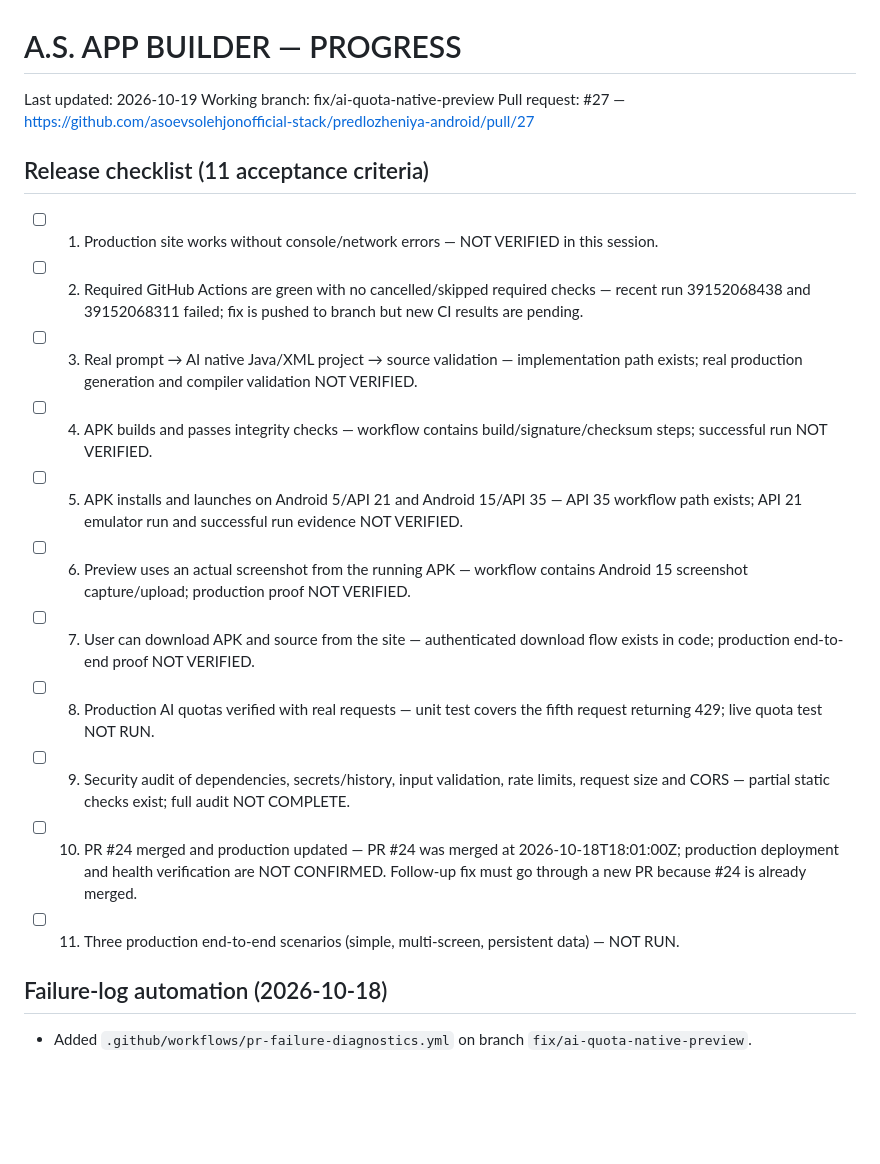
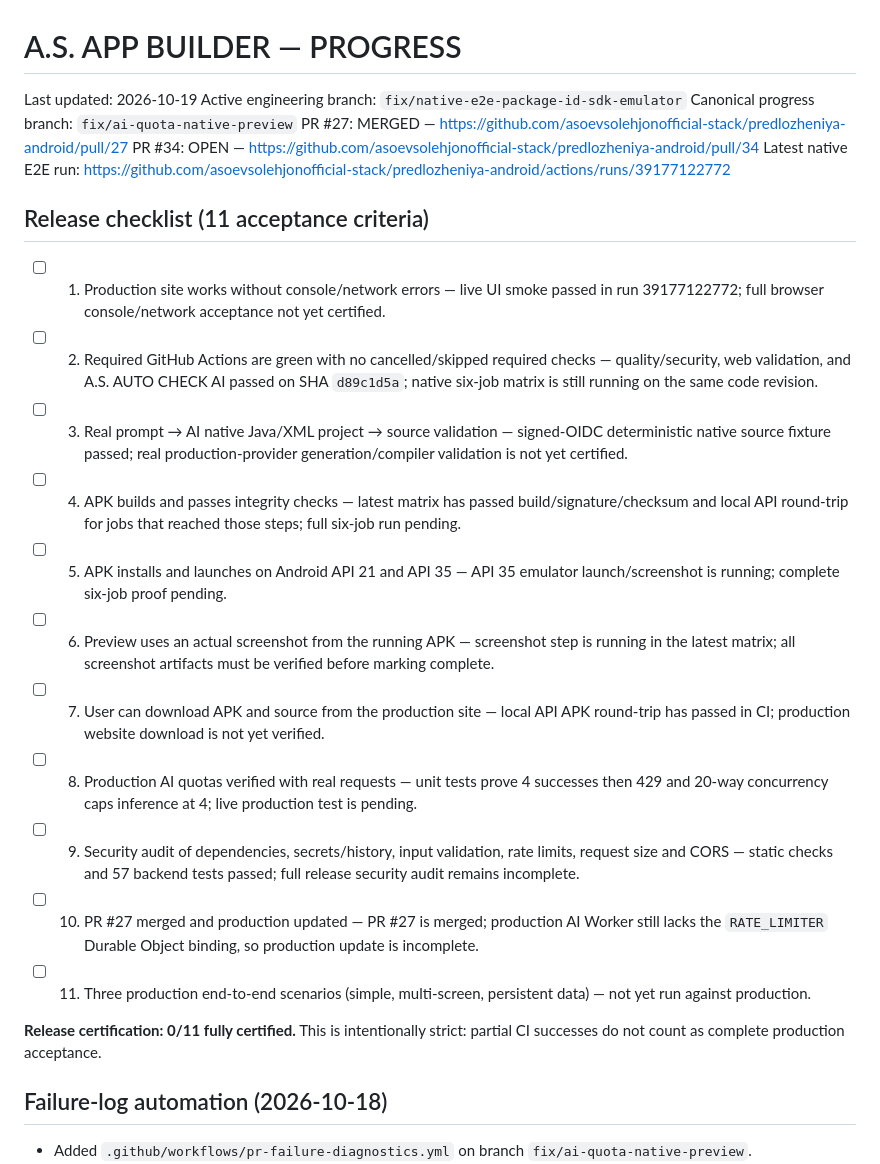
Before and after one commit to asoevsolehjonofficial-stack/predlozheniya-android, a Markdown page: PROGRESS.md, the part around the change. Drawn GitHub-style; blank space fills up the shorter version.

Commit message:
Refresh release checklist from current CI and production evidence

```diff
--- a/PROGRESS.md
+++ b/PROGRESS.md
@@ -1,22 +1,27 @@
 # A.S. APP BUILDER — PROGRESS
 
 Last updated: 2026-10-19
-Working branch: fix/ai-quota-native-preview
-Pull request: #27 — https://github.com/asoevsolehjonofficial-stack/predlozheniya-android/pull/27
+Active engineering branch: `fix/native-e2e-package-id-sdk-emulator`
+Canonical progress branch: `fix/ai-quota-native-preview`
+PR #27: MERGED — https://github.com/asoevsolehjonofficial-stack/predlozheniya-android/pull/27
+PR #34: OPEN — https://github.com/asoevsolehjonofficial-stack/predlozheniya-android/pull/34
+Latest native E2E run: https://github.com/asoevsolehjonofficial-stack/predlozheniya-android/actions/runs/39177122772
 
 ## Release checklist (11 acceptance criteria)
 
-- [ ] 1. Production site works without console/network errors — NOT VERIFIED in this session.
-- [ ] 2. Required GitHub Actions are green with no cancelled/skipped required checks — recent run 39152068438 and 39152068311 failed; fix is pushed to branch but new CI results are pending.
-- [ ] 3. Real prompt → AI native Java/XML project → source validation — implementation path exists; real production generation and compiler validation NOT VERIFIED.
-- [ ] 4. APK builds and passes integrity checks — workflow contains build/signature/checksum steps; successful run NOT VERIFIED.
-- [ ] 5. APK installs and launches on Android 5/API 21 and Android 15/API 35 — API 35 workflow path exists; API 21 emulator run and successful run evidence NOT VERIFIED.
-- [ ] 6. Preview uses an actual screenshot from the running APK — workflow contains Android 15 screenshot capture/upload; production proof NOT VERIFIED.
-- [ ] 7. User can download APK and source from the site — authenticated download flow exists in code; production end-to-end proof NOT VERIFIED.
-- [ ] 8. Production AI quotas verified with real requests — unit test covers the fifth request returning 429; live quota test NOT RUN.
-- [ ] 9. Security audit of dependencies, secrets/history, input validation, rate limits, request size and CORS — partial static checks exist; full audit NOT COMPLETE.
-- [ ] 10. PR #24 merged and production updated — PR #24 was merged at 2026-10-18T18:01:00Z; production deployment and health verification are NOT CONFIRMED. Follow-up fix must go through a new PR because #24 is already merged.
-- [ ] 11. Three production end-to-end scenarios (simple, multi-screen, persistent data) — NOT RUN.
+- [ ] 1. Production site works without console/network errors — live UI smoke passed in run 39177122772; full browser console/network acceptance not yet certified.
+- [ ] 2. Required GitHub Actions are green with no cancelled/skipped required checks — quality/security, web validation, and A.S. AUTO CHECK AI passed on SHA `d89c1d5a`; native six-job matrix is still running on the same code revision.
+- [ ] 3. Real prompt → AI native Java/XML project → source validation — signed-OIDC deterministic native source fixture passed; real production-provider generation/compiler validation is not yet certified.
+- [ ] 4. APK builds and passes integrity checks — latest matrix has passed build/signature/checksum and local API round-trip for jobs that reached those steps; full six-job run pending.
+- [ ] 5. APK installs and launches on Android API 21 and API 35 — API 35 emulator launch/screenshot is running; complete six-job proof pending.
+- [ ] 6. Preview uses an actual screenshot from the running APK — screenshot step is running in the latest matrix; all screenshot artifacts must be verified before marking complete.
+- [ ] 7. User can download APK and source from the production site — local API APK round-trip has passed in CI; production website download is not yet verified.
+- [ ] 8. Production AI quotas verified with real requests — unit tests prove 4 successes then 429 and 20-way concurrency caps inference at 4; live production test is pending.
+- [ ] 9. Security audit of dependencies, secrets/history, input validation, rate limits, request size and CORS — static checks and 57 backend tests passed; full release security audit remains incomplete.
+- [ ] 10. PR #27 merged and production updated — PR #27 is merged; production AI Worker still lacks the `RATE_LIMITER` Durable Object binding, so production update is incomplete.
+- [ ] 11. Three production end-to-end scenarios (simple, multi-screen, persistent data) — not yet run against production.
+
+**Release certification: 0/11 fully certified.** This is intentionally strict: partial CI successes do not count as complete production acceptance.
 
 ## Failure-log automation (2026-10-18)
 
```
